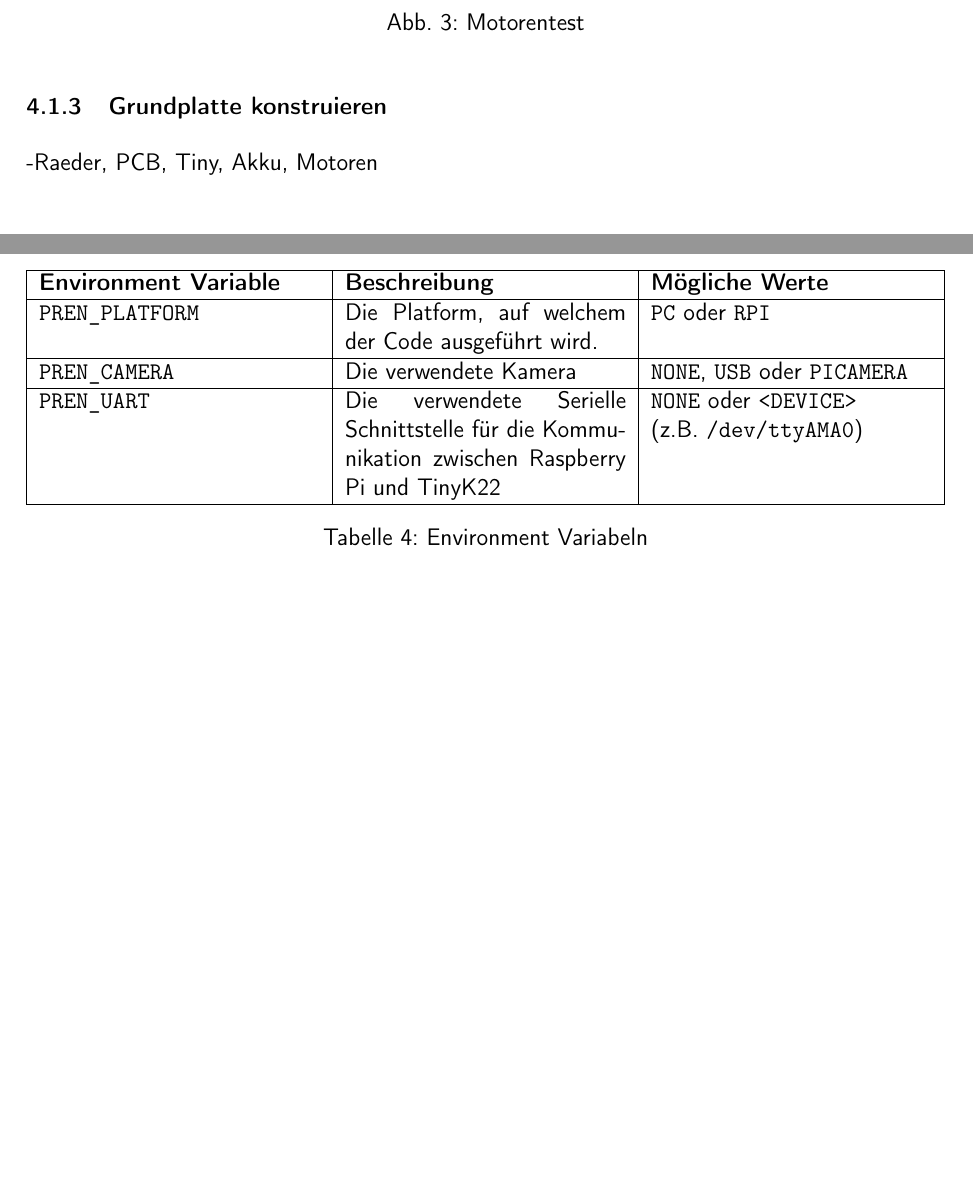
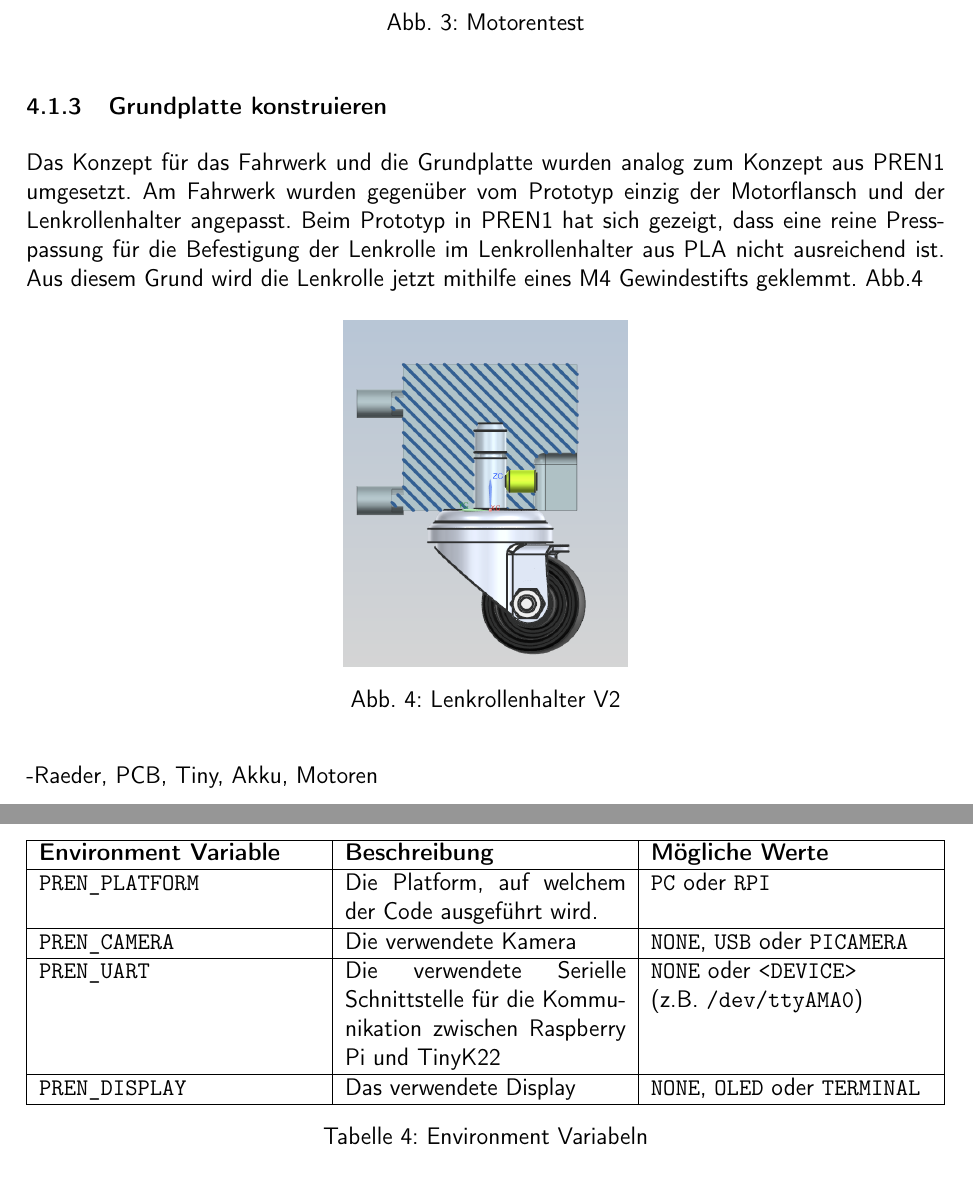
Before and after one commit to ameyer3/hslu-pren-2, a LaTeX document (main.tex, which reads parts/04a-hauptteil-sprint1.tex, parts/04b-hauptteil-sprint2.tex): two parts of pages 23 and 26 of 43, joined at a grey line, cut so that both start at the same text, the shorter picture padded with empty space. Compiled offline with XeLaTeX.

Commit message:
Changes from Overleaf

```diff
--- a/parts/04a-hauptteil-sprint1.tex
+++ b/parts/04a-hauptteil-sprint1.tex
@@ -37,6 +37,17 @@ Nachdem die erste Ausführung der Software für die Motoren mit den beiden Encod
 \end{figure}
 
 \subsubsection{Grundplatte konstruieren}
+
+ Das Konzept für das Fahrwerk und die Grundplatte wurden analog zum Konzept aus PREN1 umgesetzt. Am Fahrwerk wurden gegenüber vom Prototyp einzig der Motorflansch und der Lenkrollenhalter angepasst. Beim Prototyp in PREN1 hat sich gezeigt, dass eine reine Presspassung für die Befestigung der Lenkrolle im Lenkrollenhalter aus PLA nicht ausreichend ist. Aus diesem Grund wird die Lenkrolle jetzt mithilfe eines M4 Gewindestifts geklemmt. Abb.\ref{fig: Lenkrollenhalter V2}
+
+\begin{figure}[H]
+\centering
+\includegraphics[width=5cm]{assets/MT/Lenkrollenhalter V2.png}
+\caption{Lenkrollenhalter V2}
+\label{fig: Lenkrollenhalter V2}
+\end{figure}
+
+
 
 -Raeder, PCB, Tiny, Akku, Motoren
 
--- a/parts/04b-hauptteil-sprint2.tex
+++ b/parts/04b-hauptteil-sprint2.tex
@@ -27,6 +27,8 @@ Durch verschiedene Environment Variablen\footnote{\url{https://de.wikipedia.org/
          \verb|PREN_CAMERA| & Die verwendete Kamera & \verb|NONE|, \verb|USB| oder \verb|PICAMERA| \\
          \hline
          \verb|PREN_UART| & Die verwendete Serielle Schnittstelle für die Kommunikation zwischen Raspberry Pi und TinyK22 & \verb|NONE| oder \verb|<DEVICE>| \newline (z.B. \verb|/dev/ttyAMA0|) \\
+         \hline
+         \verb|PREN_DISPLAY| & Das verwendete Display &  \verb|NONE|, \verb|OLED| oder \verb|TERMINAL|  \\
          \hline
     \end{tabularx}
     \caption{Environment Variabeln}
```
Also changed, not shown: assets/MT/Lenkrollenhalter V2.png (added).
